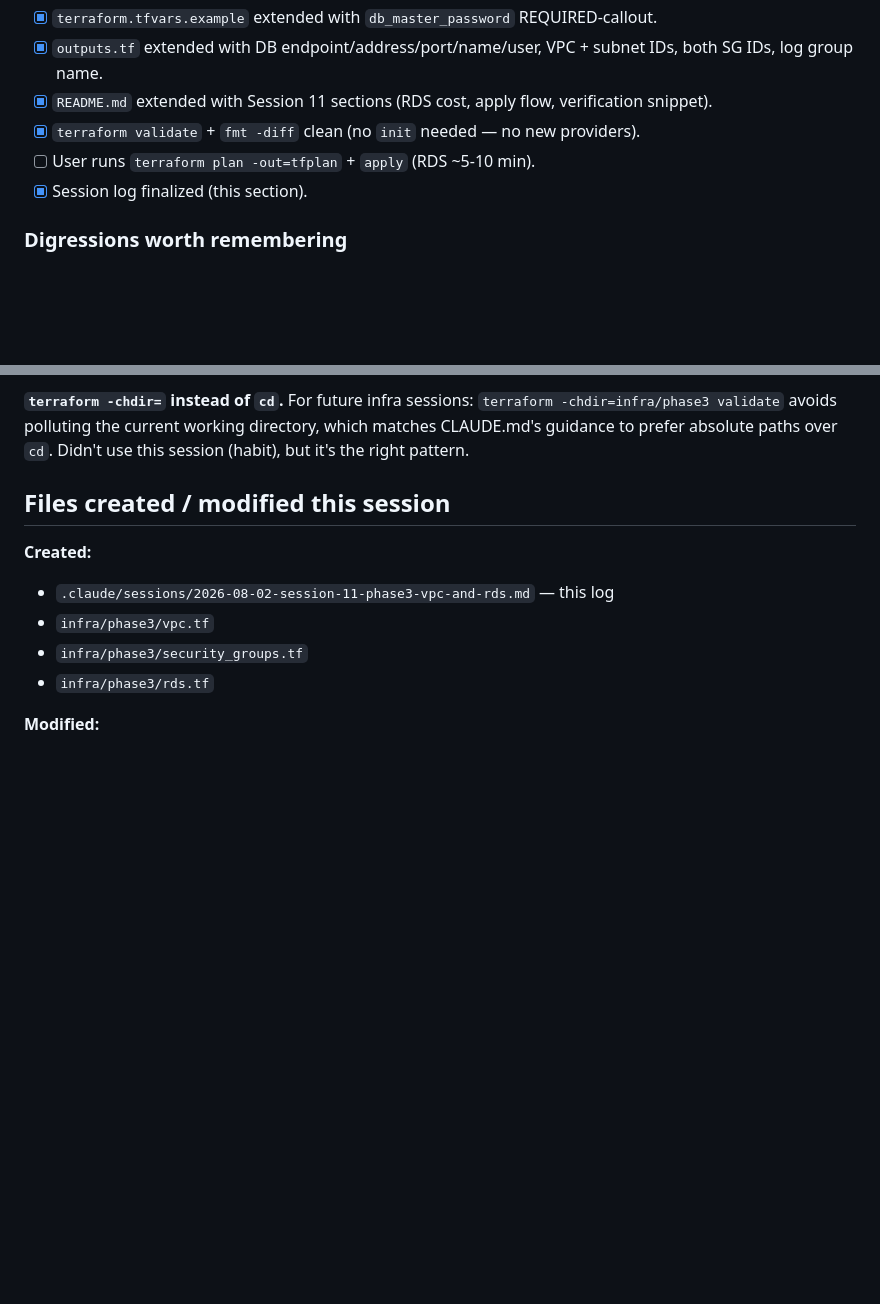
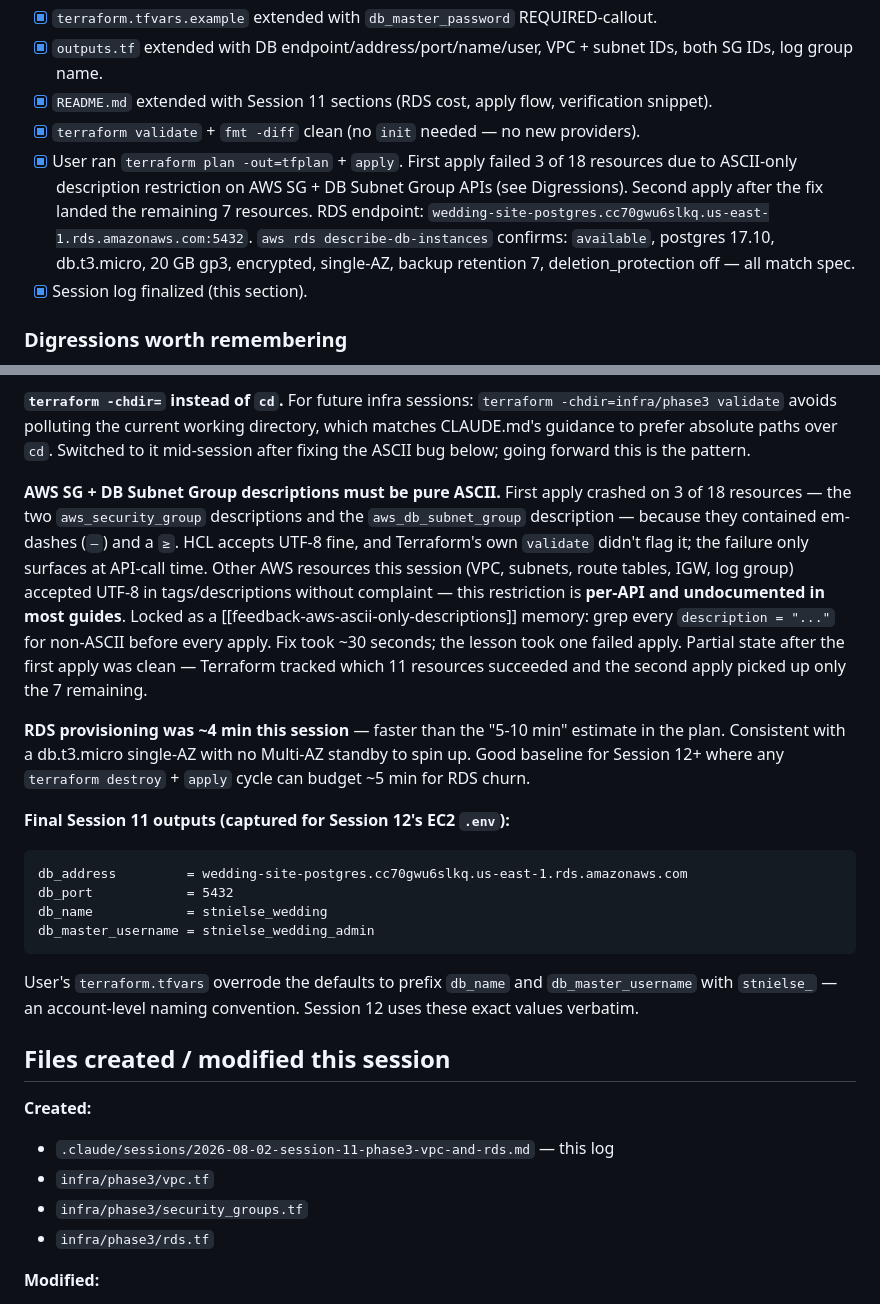
Before and after one commit to stnielse/aws-wedding-website, a Markdown page: .claude/sessions/2026-08-02-session-11-phase3-vpc-and-rds.md, 2 parts joined by grey strips. Drawn GitHub-style; blank space fills up the shorter version.

Commit message:
session 11 log finalized

```diff
--- a/.claude/sessions/2026-08-02-session-11-phase3-vpc-and-rds.md
+++ b/.claude/sessions/2026-08-02-session-11-phase3-vpc-and-rds.md
@@ -214,7 +214,7 @@ Out of scope this session (deferred):
 - [x] `outputs.tf` extended with DB endpoint/address/port/name/user, VPC + subnet IDs, both SG IDs, log group name.
 - [x] `README.md` extended with Session 11 sections (RDS cost, apply flow, verification snippet).
 - [x] `terraform validate` + `fmt -diff` clean (no `init` needed — no new providers).
-- [ ] User runs `terraform plan -out=tfplan` + `apply` (RDS ~5-10 min).
+- [x] User ran `terraform plan -out=tfplan` + `apply`. First apply failed 3 of 18 resources due to ASCII-only description restriction on AWS SG + DB Subnet Group APIs (see Digressions). Second apply after the fix landed the remaining 7 resources. RDS endpoint: `wedding-site-postgres.cc70gwu6slkq.us-east-1.rds.amazonaws.com:5432`. `aws rds describe-db-instances` confirms: `available`, postgres 17.10, db.t3.micro, 20 GB gp3, encrypted, single-AZ, backup retention 7, deletion_protection off — all match spec.
 - [x] Session log finalized (this section).
 
 ### Digressions worth remembering
@@ -271,8 +271,38 @@ correctness against real AWS).
 **`terraform -chdir=` instead of `cd`.** For future infra sessions:
 `terraform -chdir=infra/phase3 validate` avoids polluting the current
 working directory, which matches CLAUDE.md's guidance to prefer absolute
-paths over `cd`. Didn't use this session (habit), but it's the right
-pattern.
+paths over `cd`. Switched to it mid-session after fixing the ASCII bug
+below; going forward this is the pattern.
+
+**AWS SG + DB Subnet Group descriptions must be pure ASCII.** First
+apply crashed on 3 of 18 resources — the two `aws_security_group`
+descriptions and the `aws_db_subnet_group` description — because they
+contained em-dashes (`—`) and a `≥`. HCL accepts UTF-8 fine, and Terraform's
+own `validate` didn't flag it; the failure only surfaces at API-call time.
+Other AWS resources this session (VPC, subnets, route tables, IGW, log
+group) accepted UTF-8 in tags/descriptions without complaint — this
+restriction is **per-API and undocumented in most guides**. Locked as a
+[[feedback-aws-ascii-only-descriptions]] memory: grep every `description = "..."`
+for non-ASCII before every apply. Fix took ~30 seconds; the lesson took
+one failed apply. Partial state after the first apply was clean —
+Terraform tracked which 11 resources succeeded and the second apply
+picked up only the 7 remaining.
+
+**RDS provisioning was ~4 min this session** — faster than the "5-10 min"
+estimate in the plan. Consistent with a db.t3.micro single-AZ with no
+Multi-AZ standby to spin up. Good baseline for Session 12+ where any
+`terraform destroy` + `apply` cycle can budget ~5 min for RDS churn.
+
+**Final Session 11 outputs (captured for Session 12's EC2 `.env`):**
+
+    db_address         = wedding-site-postgres.cc70gwu6slkq.us-east-1.rds.amazonaws.com
+    db_port            = 5432
+    db_name            = stnielse_wedding
+    db_master_username = stnielse_wedding_admin
+
+User's `terraform.tfvars` overrode the defaults to prefix `db_name` and
+`db_master_username` with `stnielse_` — an account-level naming
+convention. Session 12 uses these exact values verbatim.
 
 ## Files created / modified this session
 
```
